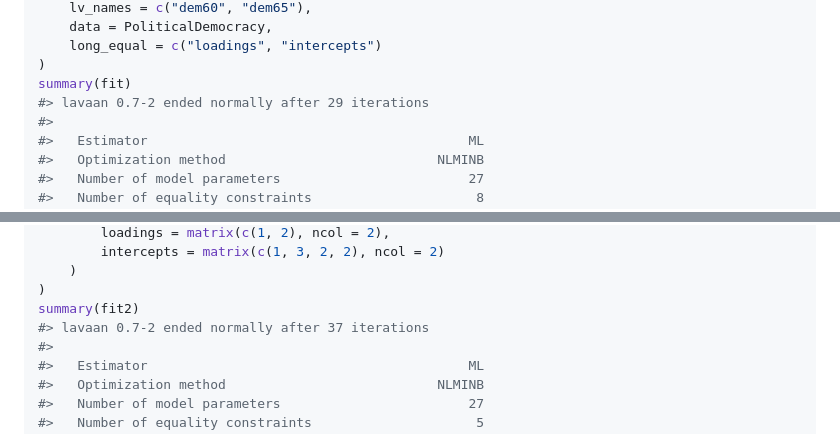
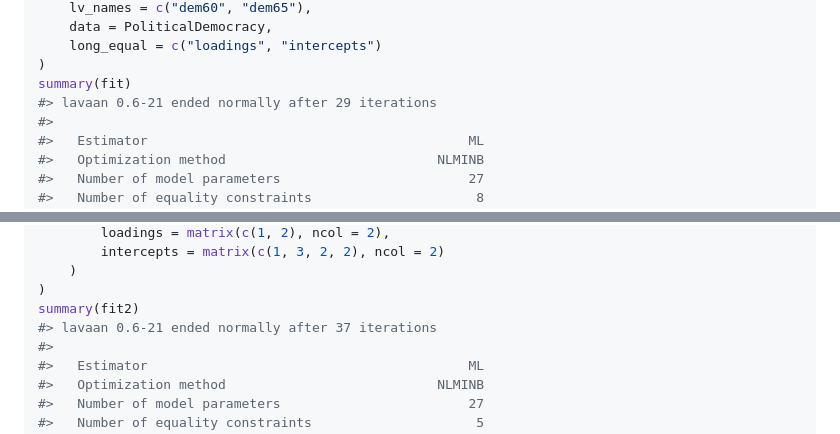
Before and after one commit to marklhc/longcfa, a Markdown page: README.md, 2 parts joined by grey strips. Rendered like a GitHub page.

```diff
--- a/README.md
+++ b/README.md
@@ -63,7 +63,7 @@ fit <- longcfa(
     long_equal = c("loadings", "intercepts")
 )
 summary(fit)
-#> lavaan 0.7-2 ended normally after 29 iterations
+#> lavaan 0.6-21 ended normally after 29 iterations
 #>
 #>   Estimator                                         ML
 #>   Optimization method                           NLMINB
@@ -139,7 +139,7 @@ fit2 <- longcfa(
     )
 )
 summary(fit2)
-#> lavaan 0.7-2 ended normally after 37 iterations
+#> lavaan 0.6-21 ended normally after 37 iterations
 #>
 #>   Estimator                                         ML
 #>   Optimization method                           NLMINB
```
Also changed, not shown: other parts of README.md (+33 -34 lines).
